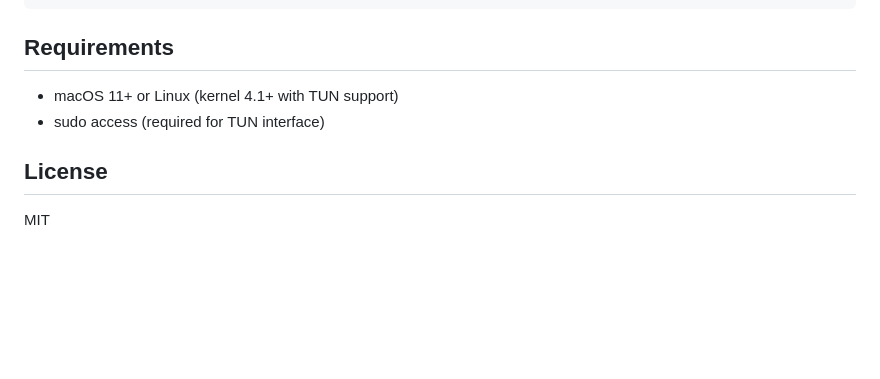
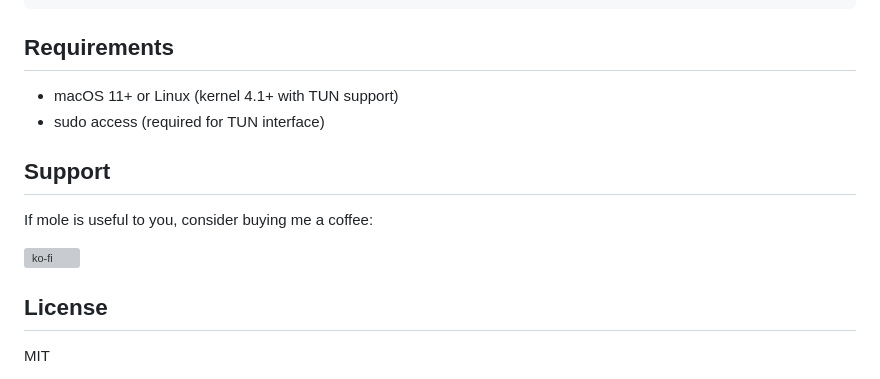
Before and after one commit to LeonTing1010/mole, a Markdown page: README.md, the part around the change. Drawn GitHub-style; blank space fills up the shorter version; grey boxes are pictures that could not be loaded.

Commit message:
Add ko-fi support link to README
Co-Authored-By: Claude Opus 4.6 (1M context) <noreply@anthropic.com>

```diff
--- a/README.md
+++ b/README.md
@@ -240,6 +240,12 @@ All state lives under `~/.mole/`:
 - macOS 11+ or Linux (kernel 4.1+ with TUN support)
 - sudo access (required for TUN interface)
 
+## Support
+
+If mole is useful to you, consider buying me a coffee:
+
+[![ko-fi](https://ko-fi.com/img/githubbutton_sm.svg)](https://ko-fi.com/leonting1010)
+
 ## License
 
 MIT
```
